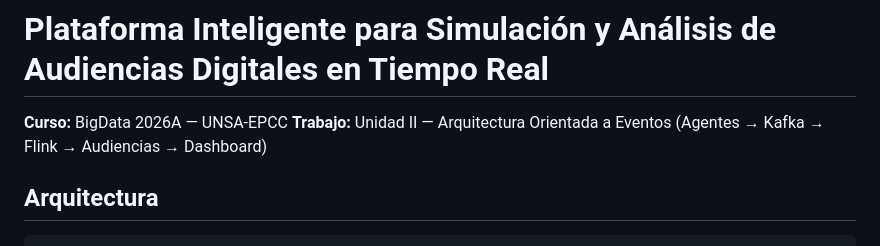
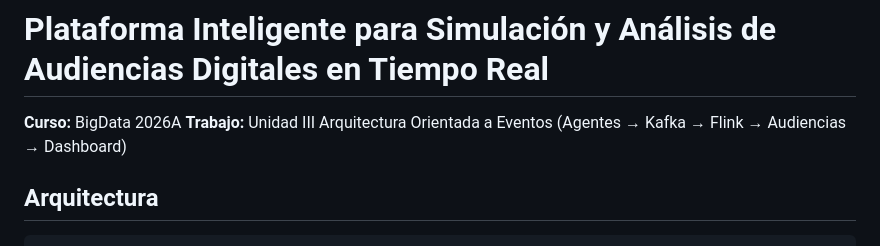
Before and after one commit to DiegoRivas1/bd-audiencias-digitales, a Markdown page: README.md, the part around the change. Rendered like a GitHub page.

Commit message:
Cambios finales

```diff
--- a/README.md
+++ b/README.md
@@ -1,7 +1,7 @@
 # Plataforma Inteligente para Simulación y Análisis de Audiencias Digitales en Tiempo Real
 
-**Curso:** BigData 2026A — UNSA-EPCC
-**Trabajo:** Unidad II — Arquitectura Orientada a Eventos (Agentes → Kafka → Flink → Audiencias → Dashboard)
+**Curso:** BigData 2026A
+**Trabajo:** Unidad III  Arquitectura Orientada a Eventos (Agentes → Kafka → Flink → Audiencias → Dashboard)
 
 ## Arquitectura
 
```
